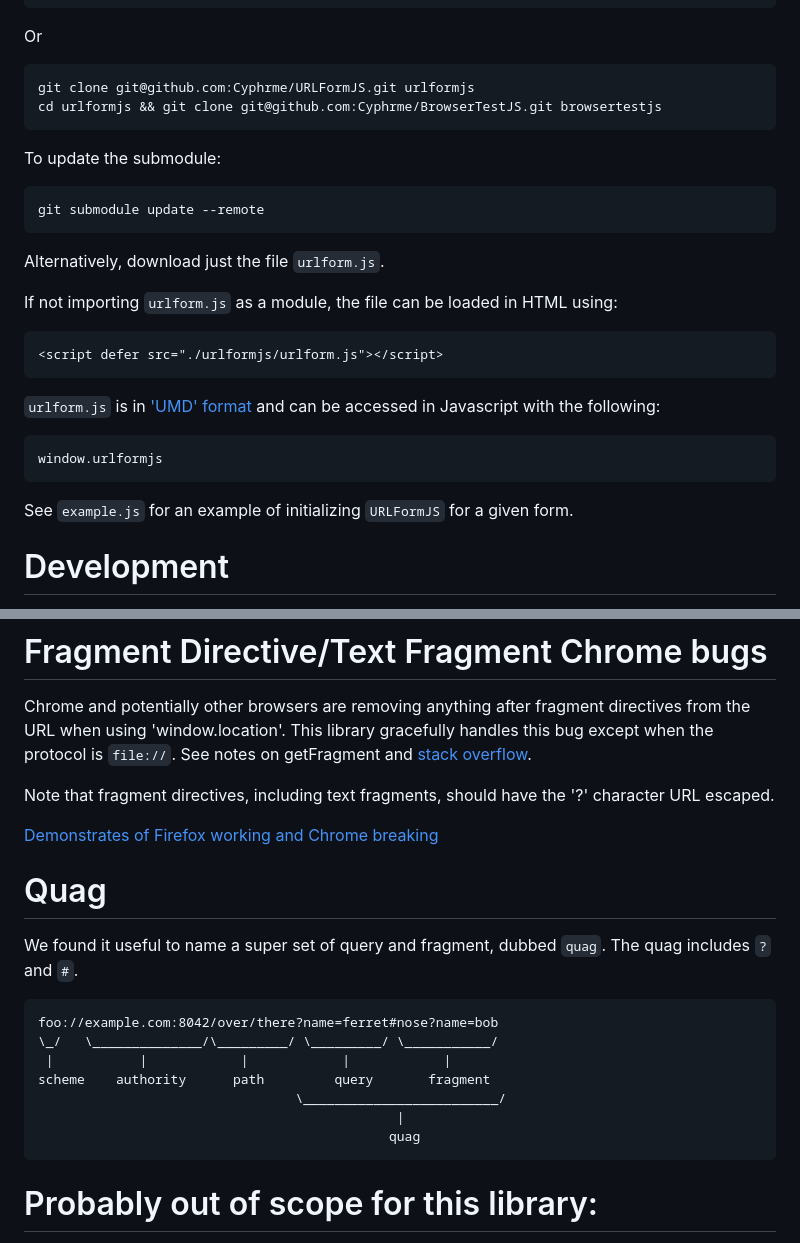
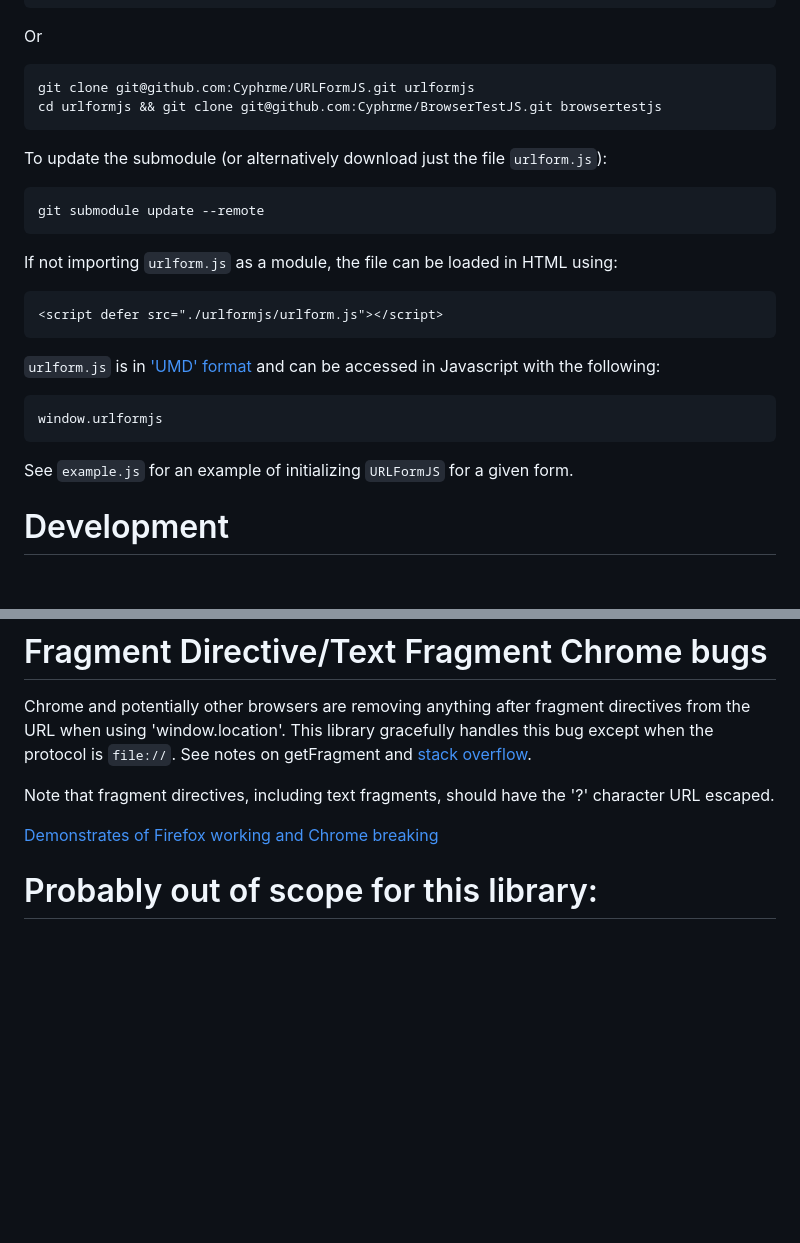
Before and after one commit to Cyphrme/URLFormJS, a Markdown page: README.md, 2 parts joined by grey strips. Rendered like a GitHub page; blank space fills up the shorter version.

````diff
--- a/README.md
+++ b/README.md
@@ -76,13 +91,11 @@ git clone git@github.com:Cyphrme/URLFormJS.git urlformjs
 cd urlformjs && git clone git@github.com:Cyphrme/BrowserTestJS.git browsertestjs
 ```
 
-To update the submodule:
+To update the submodule (or alternatively download just the file `urlform.js`):
 
 ```sh
 git submodule update --remote
 ```
-
-Alternatively, download just the file `urlform.js`.
 
 If not importing `urlform.js` as a module, the file can be loaded in HTML using:
 
@@ -90,13 +103,15 @@ If not importing `urlform.js` as a module, the file can be loaded in HTML using:
 <script defer src="./urlformjs/urlform.js"></script>
 ```
 
-`urlform.js` is in ['UMD' format](https://github.com/umdjs/umd) and can be accessed
-in Javascript with the following:
+`urlform.js` is in ['UMD' format](https://github.com/umdjs/umd) and can be
+accessed in Javascript with the following:
+
 ``` Javascript
 window.urlformjs
 ```
 
 See `example.js` for an example of initializing `URLFormJS` for a given form.
+
 
 # Development
 Issue submissions and pull requests are welcome.  Before submitting pull
@@ -155,20 +171,6 @@ character URL escaped.
 breaking](https://cyphrme.github.io/URLFormJS/fragment_text_demonstration.html)
 
 
-
-# Quag
-
-We found it useful to name a super set of query and fragment, dubbed `quag`.
-The quag includes `?` and `#`.
-
-    foo://example.com:8042/over/there?name=ferret#nose?name=bob
-    \_/   \______________/\_________/ \_________/ \___________/
-     |           |            |            |            |
-    scheme    authority      path         query       fragment
-                                     \_________________________/
-                                                  |
-                                                 quag
-
 # Probably out of scope for this library:
 - JSON Schema validation.
 - Form validation.
````
Also changed, not shown: other parts of README.md (+25 -9 lines).
